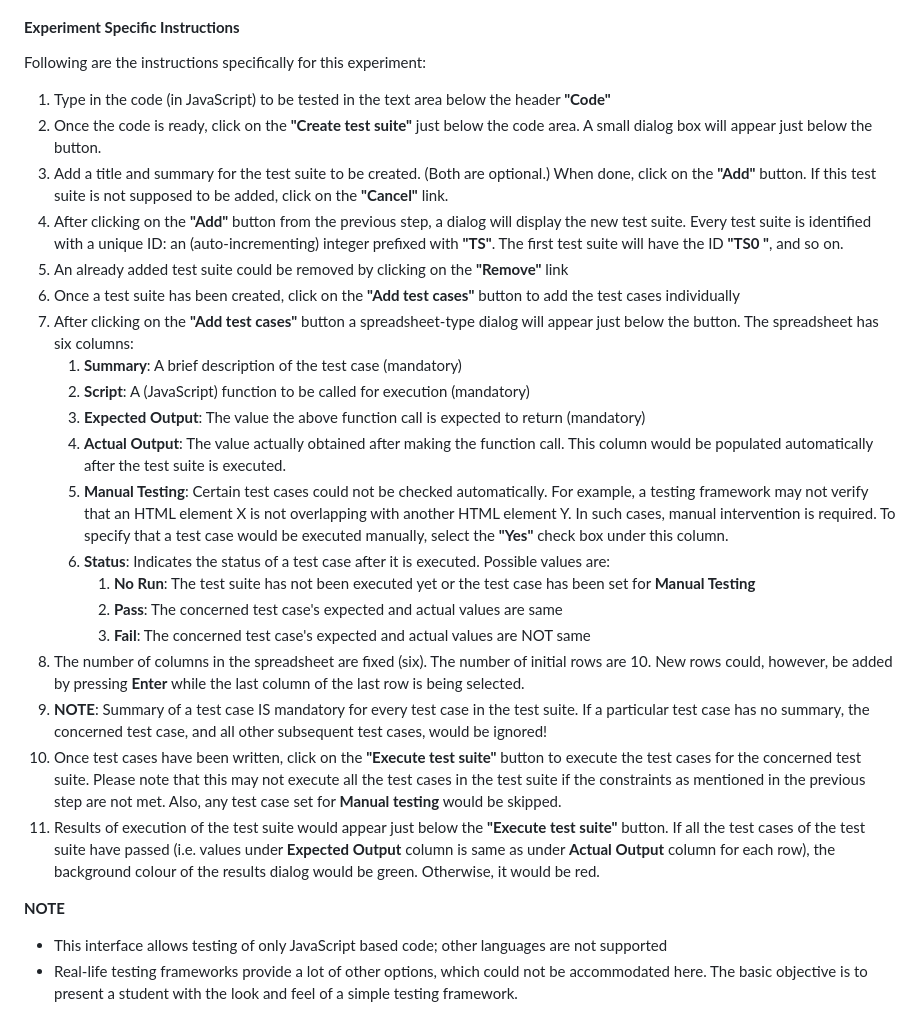
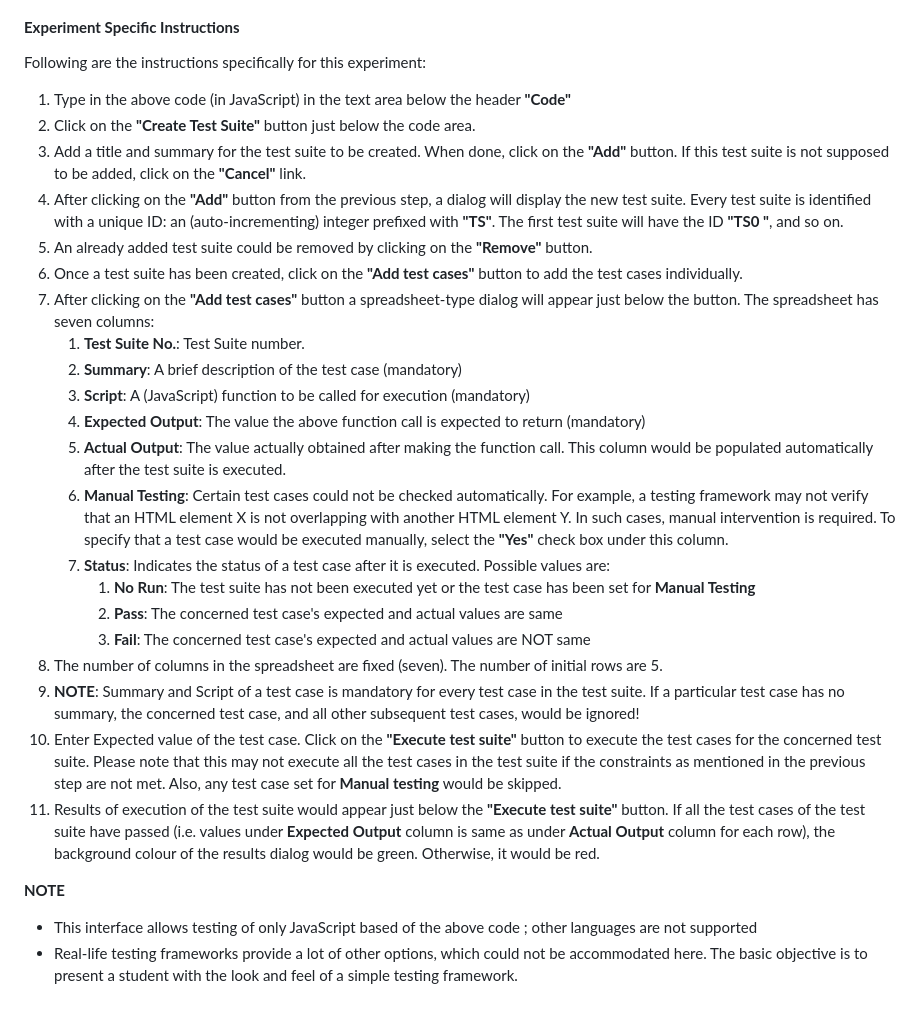
Before and after one commit to virtual-labs/exp-designing-test-suites-iitkgp, a Markdown page: experiment/procedure.md, the part around the change. Drawn GitHub-style.

Commit message:
test-suites uploaded

```diff
--- a/experiment/procedure.md
+++ b/experiment/procedure.md
@@ -16,27 +16,28 @@ Follow are the steps to be followed in general to perform the experiments in **S
 Following are the instructions specifically for this experiment:
 
 
-1. Type in the code (in JavaScript) to be tested in the text area below the header **"Code"**
-2. Once the code is ready, click on the **"Create test suite"** just below the code area. A small dialog box will appear just below the button.
-3. Add a title and summary for the test suite to be created. (Both are optional.) When done, click on the **"Add"** button. If this test suite is not supposed to be added, click on the **"Cancel"** link.
+1. Type in the above code (in JavaScript) in the text area below the header **"Code"**
+2. Click on the **"Create Test Suite"** button just below the code area.
+3. Add a title and summary for the test suite to be created.  When done, click on the **"Add"** button. If this test suite is not supposed to be added, click on the **"Cancel"** link.
 4. After clicking on the **"Add"** button from the previous step, a dialog will display the new test suite. Every test suite is identified with a unique ID: an (auto-incrementing) integer prefixed with **"TS"**. The first test suite will have the ID **"TS0 "**, and so on.
-5. An already added test suite could be removed by clicking on the **"Remove"** link
-6. Once a test suite has been created, click on the **"Add test cases"** button to add the test cases individually
-7. After clicking on the **"Add test cases"** button a spreadsheet-type dialog will appear just below the button. The spreadsheet has six columns:
-      1. **Summary**: A brief description of the test case (mandatory)
-      2. **Script**: A (JavaScript) function to be called for execution (mandatory)
-      3. **Expected Output**: The value the above function call is expected to return (mandatory)
-      4. **Actual Output**: The value actually obtained after making the function call. This column would be populated automatically after the test suite is executed.
-      5. **Manual Testing**: Certain test cases could not be checked automatically. For example, a testing framework may not verify that an HTML element X is not overlapping with another HTML element Y. In such cases, manual intervention is required. To specify that a test case would be executed manually, select the **"Yes"** check box under this column.
-      6. **Status**: Indicates the status of a test case after it is executed. Possible values are:
+5. An already added test suite could be removed by clicking on the **"Remove"** button.
+6. Once a test suite has been created, click on the **"Add test cases"** button to add the test cases individually.
+7. After clicking on the **"Add test cases"** button a spreadsheet-type dialog will appear just below the button. The spreadsheet has seven columns:
+      1. **Test Suite No.**: Test Suite number.
+      2. **Summary**: A brief description of the test case (mandatory)
+      3. **Script**: A (JavaScript) function to be called for execution (mandatory)
+      4. **Expected Output**: The value the above function call is expected to return (mandatory)
+      5. **Actual Output**: The value actually obtained after making the function call. This column would be populated automatically after the test suite is executed.
+      6. **Manual Testing**: Certain test cases could not be checked automatically. For example, a testing framework may not verify that an HTML element X is not overlapping with another HTML element Y. In such cases, manual intervention is required. To specify that a test case would be executed manually, select the **"Yes"** check box under this column.
+      7. **Status**: Indicates the status of a test case after it is executed. Possible values are:
           1. **No Run**: The test suite has not been executed yet or the test case has been set for **Manual Testing**
           2. **Pass**: The concerned test case's expected and actual values are same
           3. **Fail**: The concerned test case's expected and actual values are NOT same
-8. The number of columns in the spreadsheet are fixed (six). The number of initial rows are 10. New rows could, however, be added by pressing **Enter** while the last column of the last row is being selected.
-9. **NOTE**: Summary of a test case IS mandatory for every test case in the test suite. If a particular test case has no summary, the concerned test case, and all other subsequent test cases, would be ignored!
-10. Once test cases have been written, click on the **"Execute test suite"** button to execute the test cases for the concerned test suite. Please note that this may not execute all the test cases in the test suite if the constraints as mentioned in the previous step are not met. Also, any test case set for **Manual testing** would be skipped.
+8. The number of columns in the spreadsheet are fixed (seven). The number of initial rows are 5.
+9. **NOTE**: Summary and Script of a test case is mandatory for every test case in the test suite. If a particular test case has no summary, the concerned test case, and all other subsequent test cases, would be ignored!
+10. Enter Expected value of the test case. Click on the **"Execute test suite"** button to execute the test cases for the concerned test suite. Please note that this may not execute all the test cases in the test suite if the constraints as mentioned in the previous step are not met. Also, any test case set for **Manual testing** would be skipped.
 11. Results of execution of the test suite would appear just below the **"Execute test suite"** button. If all the test cases of the test suite have passed (i.e. values under **Expected Output** column is same as under **Actual Output** column for each row), the background colour of the results dialog would be green. Otherwise, it would be red.
 
 **NOTE**
-- This interface allows testing of only JavaScript based code; other languages are not supported
+- This interface allows testing of only JavaScript based of the above code ; other languages are not supported
 - Real-life testing frameworks provide a lot of other options, which could not be accommodated here. The basic objective is to present a student with the look and feel of a simple testing framework.
```
